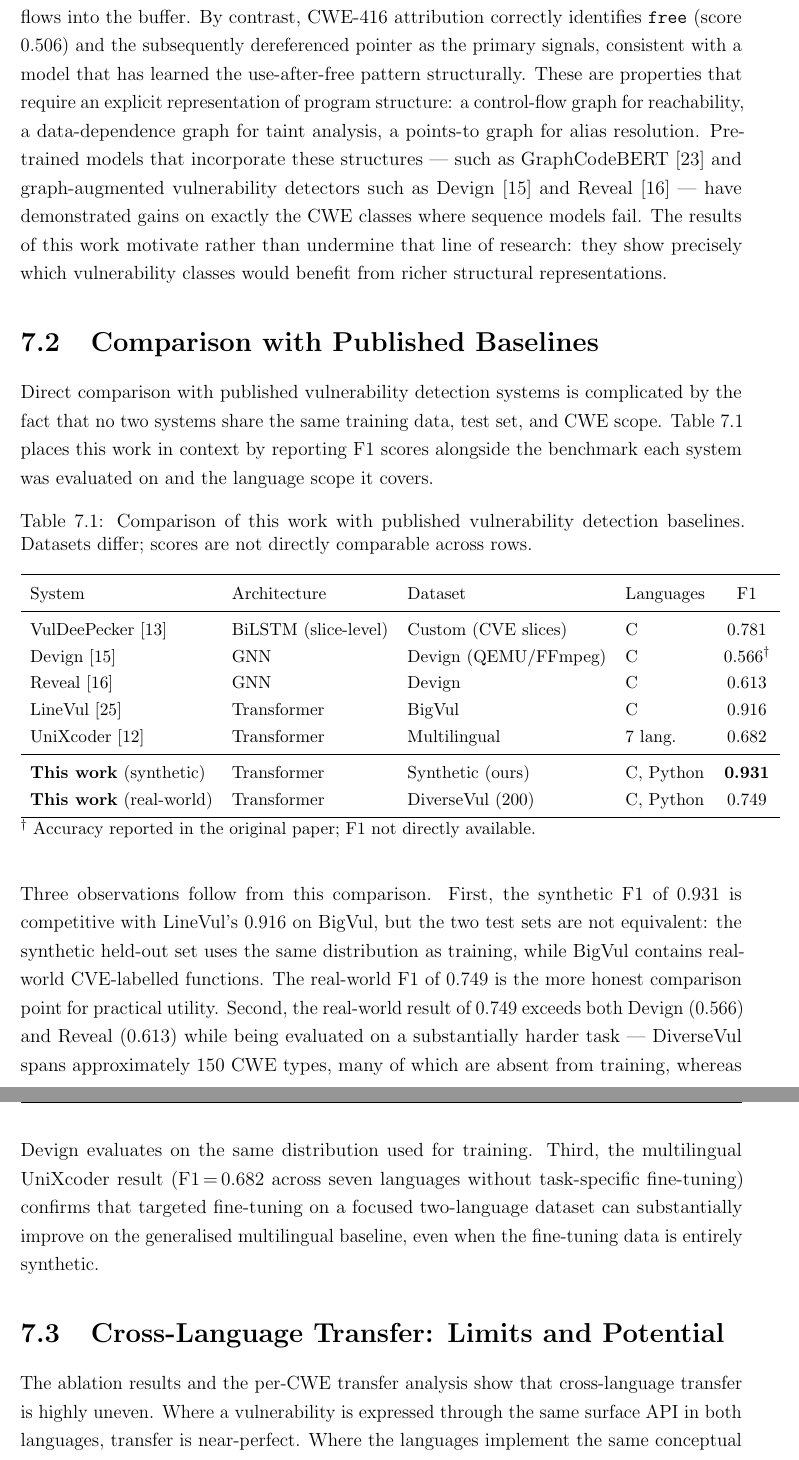
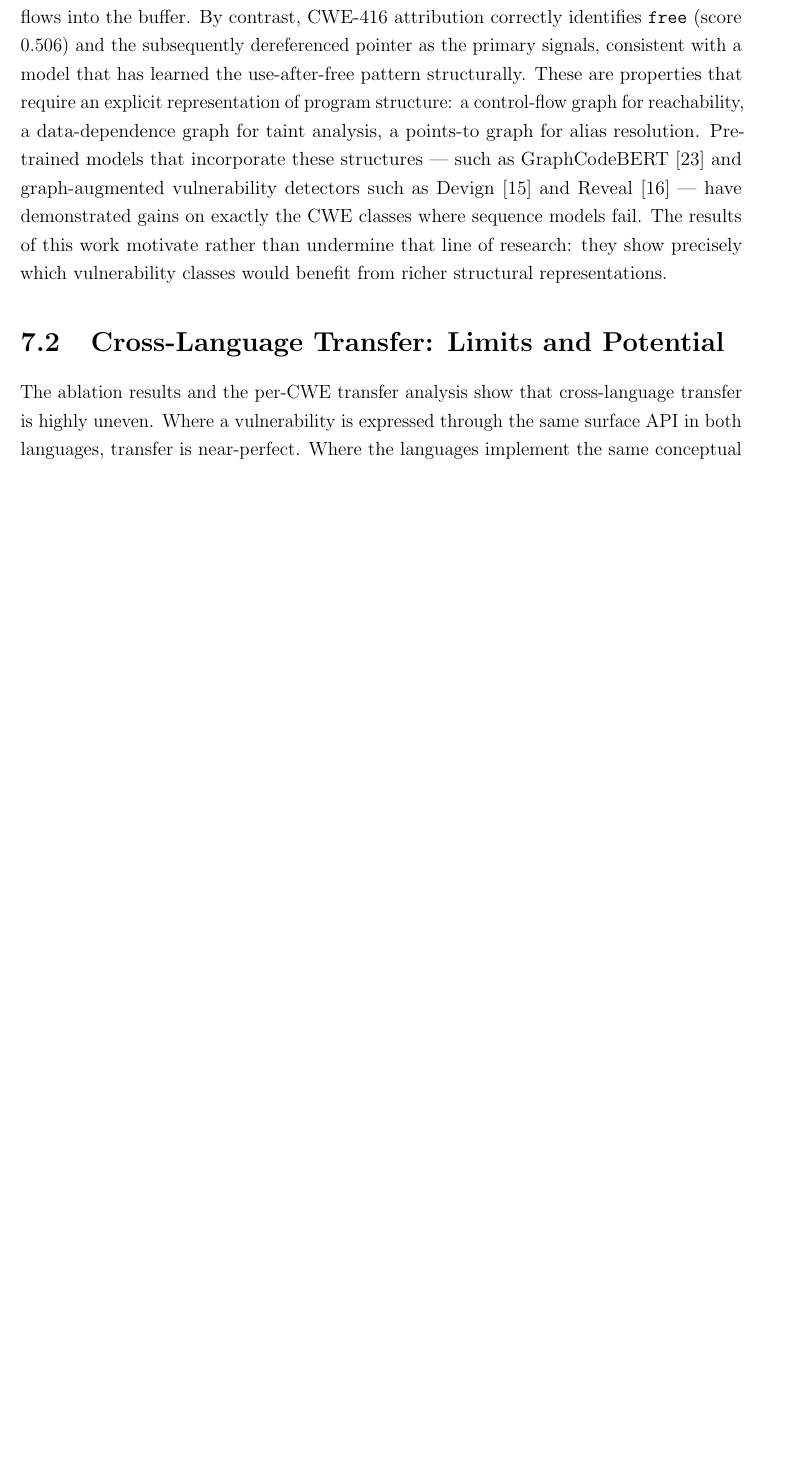
Before and after one commit to breeke/Bert-based-model, a LaTeX thesis (dissertation/main.tex, which reads dissertation/chapters/ch7_discussion.tex): two parts of pages 50 and 51 of 60 before the commit and part of page 50 of 59 after it, the two joined at a grey line, cut so that both start at the same text, the shorter picture padded with empty space. Compiled offline with pdfLaTeX.

Commit message:
Move benchmark results to passing mentions in ch2; remove comparison section from ch7
https://claude.ai/code/session_01TfST5onKHbcsDEesvi6MX3

```diff
--- a/dissertation/chapters/ch7_discussion.tex
+++ b/dissertation/chapters/ch7_discussion.tex
@@ -45,52 +45,6 @@ demonstrated gains on exactly the CWE classes where sequence models fail.
 The results of this work motivate rather than undermine that line of research:
 they show precisely which vulnerability classes would benefit from richer structural
 representations.
-
-\section{Comparison with Published Baselines}
-
-Direct comparison with published vulnerability detection systems is complicated by the
-fact that no two systems share the same training data, test set, and CWE scope.
-Table~\ref{tab:baseline_comparison} places this work in context by reporting F1 scores
-alongside the benchmark each system was evaluated on and the language scope it covers.
-
-\begin{table}[H]
-  \centering
-  \small
-  \caption{Comparison of this work with published vulnerability detection baselines.
-           Datasets differ; scores are not directly comparable across rows.}
-  \label{tab:baseline_comparison}
-  \begin{tabular}{llllc}
-    \toprule
-    System & Architecture & Dataset & Languages & F1 \\
-    \midrule
-    VulDeePecker~\cite{li2018vuldeepecker}  & BiLSTM (slice-level) & Custom (CVE slices) & C       & 0.781 \\
-    Devign~\cite{zhou2019devign}            & GNN                  & Devign (QEMU/FFmpeg) & C      & 0.566$^\dagger$ \\
-    Reveal~\cite{chakraborty2022reveal}     & GNN                  & Devign               & C       & 0.613 \\
-    LineVul~\cite{fu2022linevul}            & Transformer          & BigVul               & C       & 0.916 \\
-    UniXcoder~\cite{shu2026multilingual}    & Transformer          & Multilingual         & 7 lang. & 0.682 \\
-    \midrule
-    \textbf{This work} (synthetic)          & Transformer          & Synthetic (ours)     & C, Python & \textbf{0.931} \\
-    \textbf{This work} (real-world)         & Transformer          & DiverseVul (200)     & C, Python & 0.749 \\
-    \bottomrule
-  \end{tabular}
-  \begin{flushleft}
-    \small $^\dagger$ Accuracy reported in the original paper; F1 not directly available.
-  \end{flushleft}
-\end{table}
-
-Three observations follow from this comparison.
-First, the synthetic F1 of 0.931 is competitive with LineVul's 0.916 on BigVul, but the
-two test sets are not equivalent: the synthetic held-out set uses the same distribution
-as training, while BigVul contains real-world CVE-labelled functions.
-The real-world F1 of 0.749 is the more honest comparison point for practical utility.
-Second, the real-world result of 0.749 exceeds both Devign (0.566) and Reveal (0.613)
-while being evaluated on a substantially harder task --- DiverseVul spans approximately
-150 CWE types, many of which are absent from training, whereas Devign evaluates on the
-same distribution used for training.
-Third, the multilingual UniXcoder result (F1\,=\,0.682 across seven languages without
-task-specific fine-tuning) confirms that targeted fine-tuning on a focused two-language
-dataset can substantially improve on the generalised multilingual baseline,
-even when the fine-tuning data is entirely synthetic.
 
 \section{Cross-Language Transfer: Limits and Potential}
 
```
Also changed, not shown: dissertation/chapters/ch2_background.tex (+5 -0 lines).
